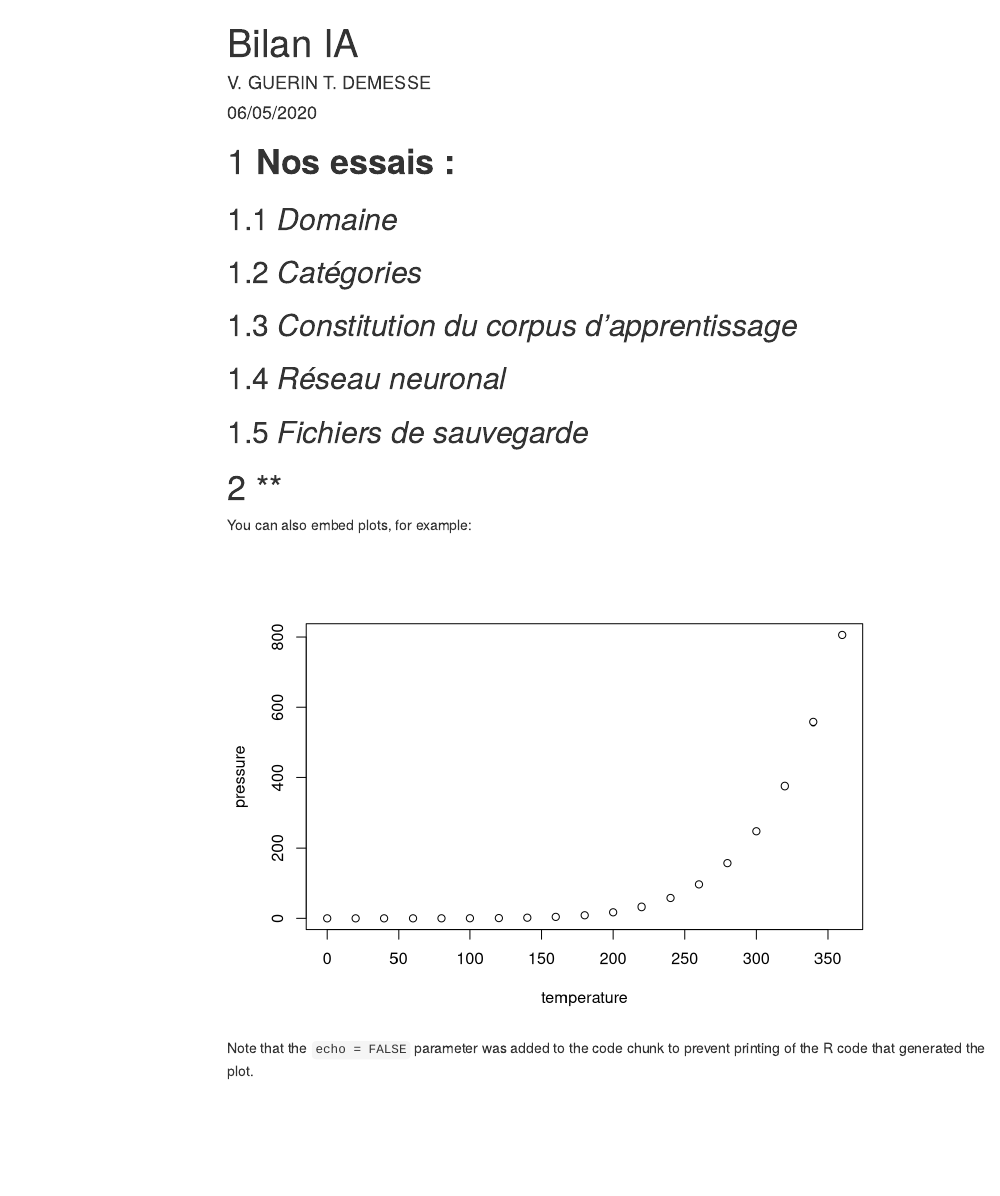
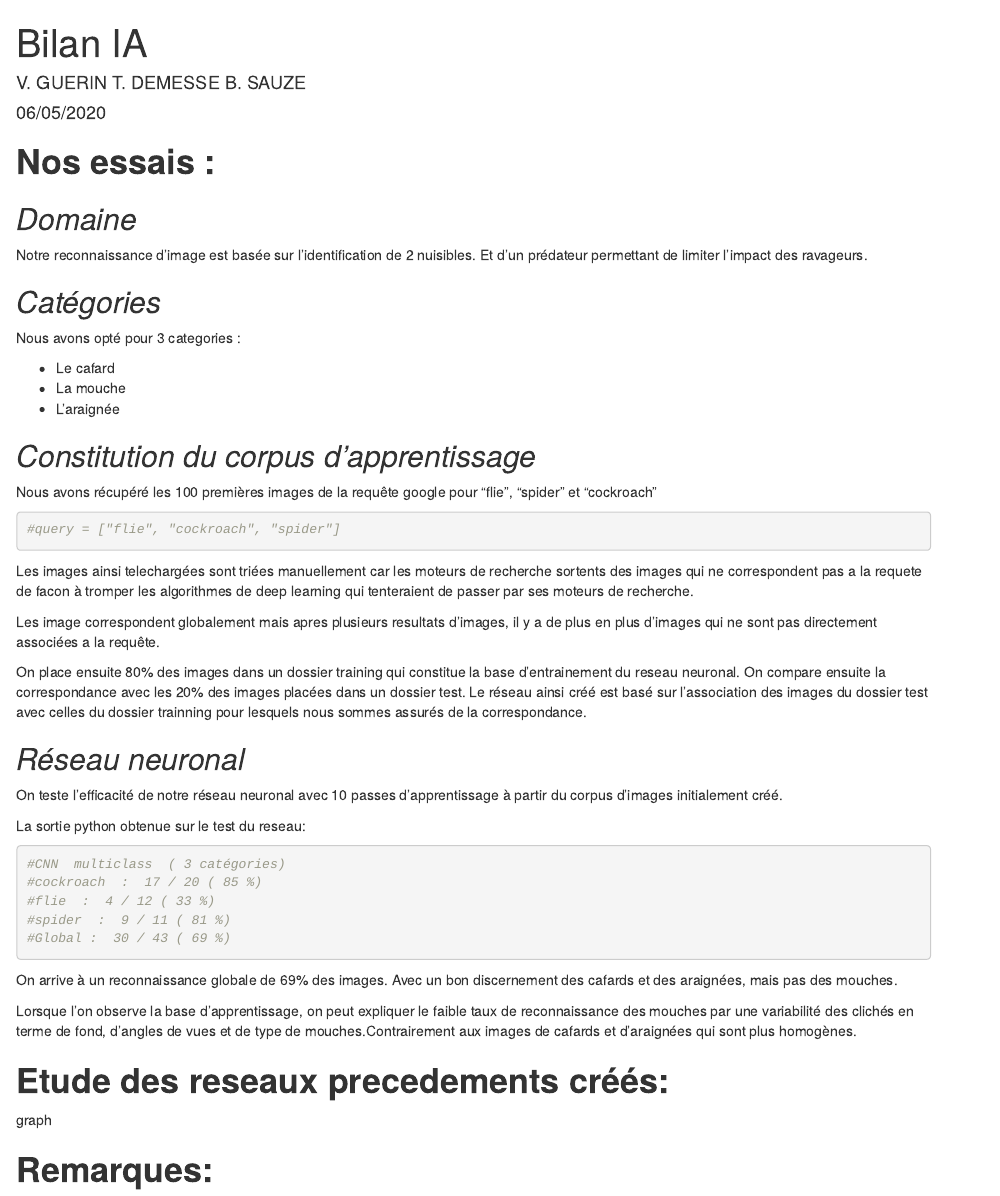
Before and after one commit to Vguerin1998/myfkingdepot, an R Markdown document (Bilan_IA_Guerin_Demesse.Rmd): the page in a window 1100 px wide, from its top. Rendered offline with R 4.5, knitr and Pandoc, with nearby package versions; both versions are drawn in the output format of the newer one; menus at the side of the page are left out.

Commit message:
Update Bilan_IA_Guerin_Demesse.Rmd

````diff
--- a/Bilan_IA_Guerin_Demesse.Rmd
+++ b/Bilan_IA_Guerin_Demesse.Rmd
@@ -1,9 +1,14 @@
 ---
 title: "Bilan IA"
-author: "V. GUERIN T. DEMESSE"
+author: "V. GUERIN T. DEMESSE B. SAUZE"
 date: "06/05/2020"
 output:
+  html_document:
+    fig_caption: yes
+    number_sections: no
+    toc: no
+    toc_depth: 3
+    toc_float: yes
   pdf_document:
     toc: yes
     toc_depth: '3'
-  html_document:
@@ -13,5 +15,3 @@ output:
-    toc_depth: 3
-    toc_float: yes
 ---
 
 ```{r setup, include=FALSE}
@@ -21,17 +21,50 @@ knitr::opts_chunk$set(echo = TRUE)
 # **Nos essais :**
 
 ## *Domaine*
+
+Notre reconnaissance d'image est basée sur l'identification de 2 nuisibles. Et d'un prédateur permettant de limiter l'impact des ravageurs.
+
 ## *Catégories*
+
+Nous avons opté pour 3 categories :
+
+* Le cafard
+* La mouche
+* L'araignée
+
 ## *Constitution du corpus d'apprentissage*
-## *Réseau neuronal*
-## *Fichiers de sauvegarde*
 
-# **
+Nous avons récupéré les 100 premières images de la requête google pour "flie", "spider" et "cockroach"
 
-You can also embed plots, for example:
-
-```{r pressure, echo=FALSE}
-plot(pressure)
+```{r}
+#query = ["flie", "cockroach", "spider"]
 ```
 
-Note that the `echo = FALSE` parameter was added to the code chunk to prevent printing of the R code that generated the plot.
+Les images ainsi telechargées sont triées manuellement car les moteurs de recherche sortents des images qui ne correspondent pas a la requete de facon à tromper les algorithmes de deep learning qui tenteraient de passer par ses moteurs de recherche.
+
+Les image correspondent globalement mais apres plusieurs resultats d'images, il y a de plus en plus d'images qui ne sont pas directement associées a la requête.
+
+On place ensuite 80% des images dans un dossier training qui constitue la base d'entrainement du reseau neuronal. On compare ensuite la correspondance avec les 20% des images placées dans un dossier test. Le réseau ainsi créé est basé sur l'association des images du dossier test avec celles du dossier trainning pour lesquels nous sommes assurés de la correspondance.
+
+## *Réseau neuronal*
+
+On teste l'efficacité de notre réseau neuronal avec 10 passes d'apprentissage à partir du corpus d'images initialement créé.
+
+La sortie python obtenue sur le test du reseau:
+```{r}
+#CNN  multiclass  ( 3 catégories)
+#cockroach  :  17 / 20 ( 85 %)
+#flie  :  4 / 12 ( 33 %)
+#spider  :  9 / 11 ( 81 %)
+#Global :  30 / 43 ( 69 %)
+```
+
+On arrive à un reconnaissance globale de 69% des images. Avec un bon discernement des cafards et des araignées, mais pas des mouches.
+
+Lorsque l'on observe la base d'apprentissage, on peut expliquer le faible taux de reconnaissance des mouches par une variabilité des clichés en terme de fond, d'angles de vues et de type de mouches.Contrairement aux images de cafards et d'araignées qui sont plus homogènes.
+
+# **Etude des reseaux precedements créés:**
+
+graph
+
+# **Remarques:**
````
Also changed, not shown: Bilan_IA_Guerin_Demesse.Rmd (3 more changed lines).
